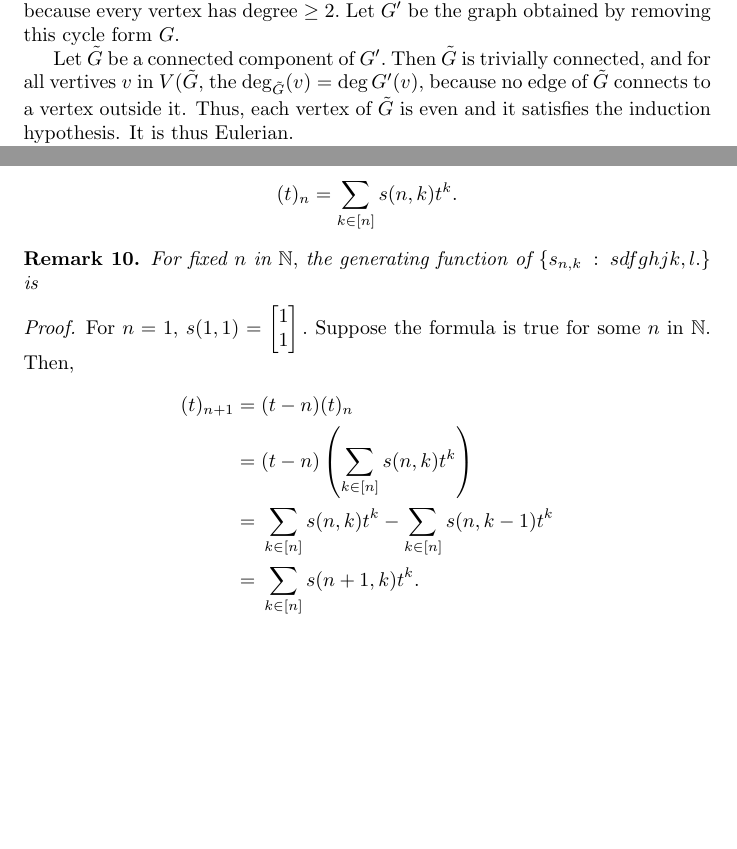
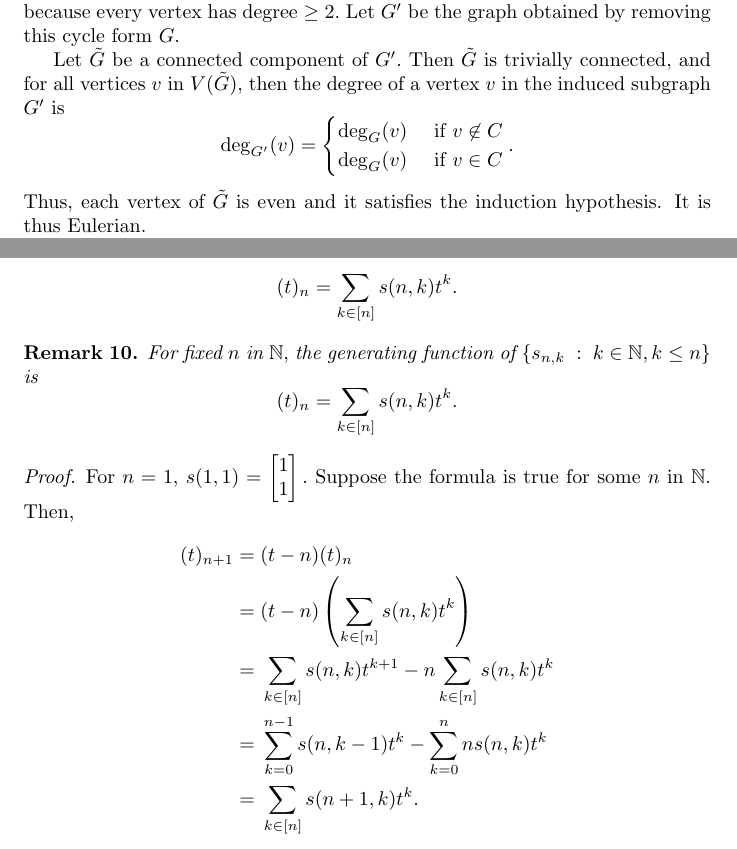
Before and after one commit to dhawalkpatil/combinatorics, a LaTeX document (notes/notes.tex, which reads notes/l-08.tex, notes/l-19.tex): two parts of pages 1 and 20 of 22, joined at a grey line, cut so that both start at the same text, the shorter picture padded with empty space. Compiled offline with pdfLaTeX.

Commit message:
Updated some errors

```diff
--- a/notes/l-08.tex
+++ b/notes/l-08.tex
@@ -13,9 +13,12 @@ By the preceeding lemma, $G$ contains a cycle $C$ because every vertex has degre
 Let $G'$ be the graph obtained by removing this cycle form $G.$
 
 Let $\tilde{G}$ be a connected component of $G'.$
-Then $\tilde{G}$ is trivially connected, and for all vertives $v$ in $V(\tilde{G},$
-the $\deg_{\tilde{G}}(v) = \deg{G'}(v),$ because no edge of $\tilde{G}$ connects to a
-vertex outside it.
+Then $\tilde{G}$ is trivially connected, and for all vertices $v$ in $V(\tilde{G}),$
+then the degree of a vertex $v$ in the induced subgraph $G'$ is $$ \deg_{G'}(v) =
+\begin{cases}
+	\deg_G(v) & \text{ if } v \not \in C \\
+	\deg_G(v) & \text{ if } v \in C \\
+\end{cases}.$$
 Thus, each vertex of $\tilde{G}$ is even and it satisfies the induction hypothesis.
 It is thus Eulerian.
 
--- a/notes/l-19.tex
+++ b/notes/l-19.tex
@@ -31,7 +31,8 @@
 
 \begin{remark}
 	For fixed $n$ in $\mathbb{N},$ the generating function of
-	$\left\{ s_{n,k} \;:\; sdfghjk,l.  \right\} $ is
+	$\left\{ s_{n,k} \;:\; k \in \mathbb{N} , k \leq n \right\} $ is
+	$$ (t)_n = \sum_{k \in [n]} s(n,k)t^k. $$
 \end{remark}
 \begin{proof}
 	For $n=1,$ $s(1,1) =
@@ -41,7 +42,8 @@ Suppose the formula is true for some $n$ in $\mathbb{N}.$ Then,
 	(t)_{n+1}
 	={}& (t-n) (t)_n \\
 	={}& (t-n) \left( \sum_{k \in [n]} s(n,k) t^k \right)  \\
-	={}& \sum_{k \in [n]} s(n,k) t^k - \sum_{k \in [n]} s(n,k-1) t^k  \\
+	={}& \sum_{k \in [n]} s(n,k) t^{k+1} - n \sum_{k \in [n]} s(n,k) t^k  \\
+	={}& \sum_{k=0}^{n-1} s(n,k-1) t^k - \sum_{k=0}^{n} n s(n,k) t^k\\
 	={}& \sum_{k \in [n]} s(n+1,k) t^k.
 \end{align*}
 \end{proof}
--- a/notes/notes.tex
+++ b/notes/notes.tex
@@ -1,6 +1,7 @@
 \documentclass{article}
 \usepackage{amsthm,amssymb,mathtools}
 \usepackage{tkz-graph}
+\usepackage{tikz}
 
 \usepackage{import}
 \usepackage{xifthen}
```
Also changed, not shown: notes/graphs.tex (added), notes/notes.tex (1 more changed lines).
